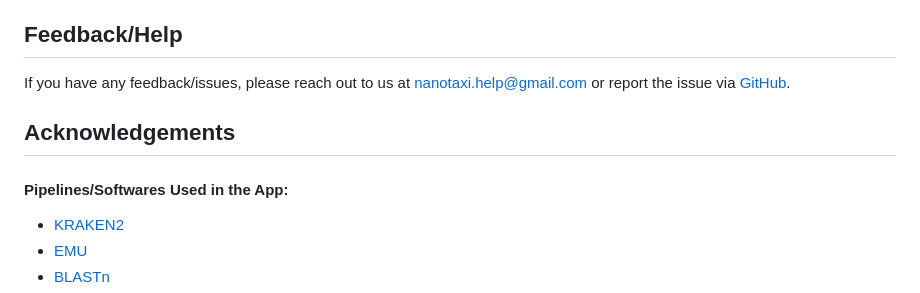
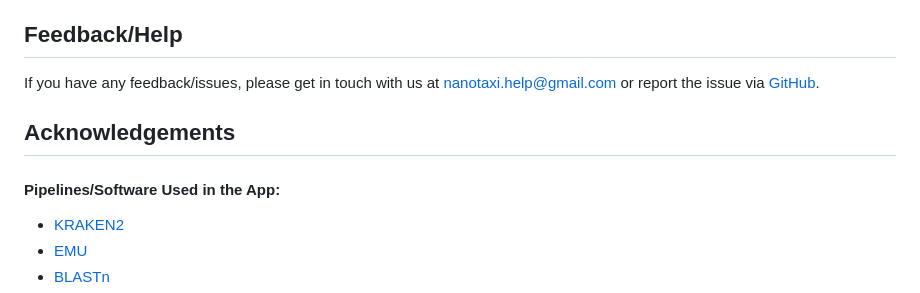
Before and after one commit to Nirmal2310/NANOTAXI, a Markdown page: README.md, the part around the change printed below. Drawn GitHub-style.

```diff
--- a/README.md
+++ b/README.md
@@ -152,11 +137,11 @@ For detailed Information about NANOTAXI please refer to the [Documentation](http
 
 ## Feedback/Help
 
-If you have any feedback/issues, please reach out to us at nanotaxi.help@gmail.com or report the issue via [GitHub](https://github.com/Nirmal2310/NANOTAXI/issues).
+If you have any feedback/issues, please get in touch with us at nanotaxi.help@gmail.com or report the issue via [GitHub](https://github.com/Nirmal2310/NANOTAXI/issues).
 
 ## Acknowledgements
 
-#### Pipelines/Softwares Used in the App:
+#### Pipelines/Software Used in the App:
 - [KRAKEN2](https://genomebiology.biomedcentral.com/articles/10.1186/s13059-019-1891-0)
 - [EMU](https://www.nature.com/articles/s41592-022-01520-4)
 - [BLASTn](https://blast.ncbi.nlm.nih.gov/Blast.cgi?PROGRAM=blastn&BLAST_SPEC=GeoBlast&PAGE_TYPE=BlastSearch)
```
Also changed, not shown: other parts of README.md (+9 -24 lines).
